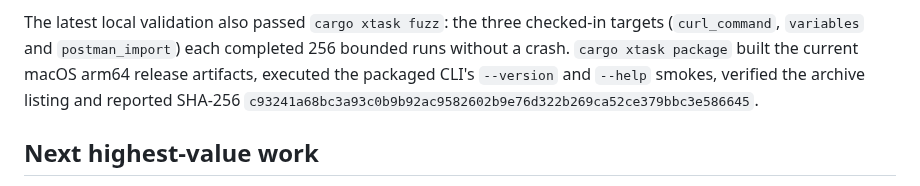
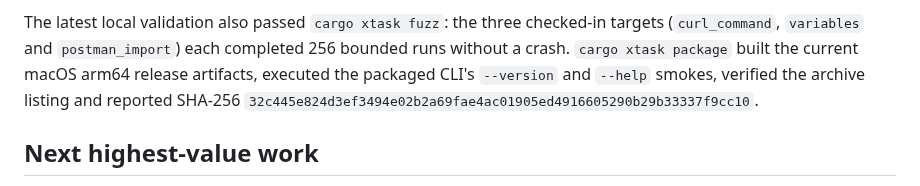
Before and after one commit to OthmaneBlial/Postly, a Markdown page: docs/progress.md, the part around the change. Rendered like a GitHub page.

Commit message:
docs(progress): record domain certificate package

```diff
--- a/docs/progress.md
+++ b/docs/progress.md
@@ -295,7 +295,7 @@ targets (`curl_command`, `variables` and `postman_import`) each completed 256
 bounded runs without a crash. `cargo xtask package` built the current macOS
 arm64 release artifacts, executed the packaged CLI's `--version` and `--help`
 smokes, verified the archive listing and reported SHA-256
-`c93241a68bc3a93c0b9b92ac9582602b9e76d322b269ca52ce379bbc3e586645`.
+`32c445e824d3ef3494e02b2a69fae4ac01905ed4916605290b29b33337f9cc10`.
 
 ## Next highest-value work
 
```
